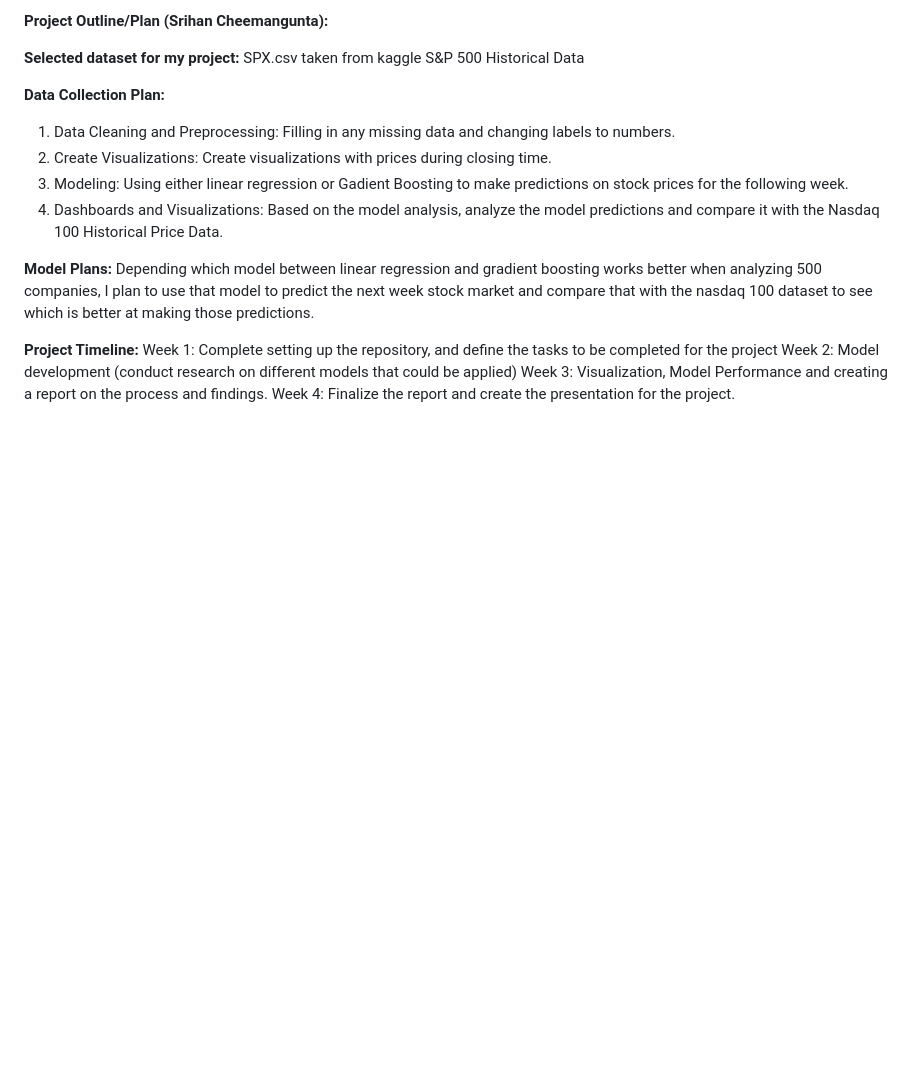
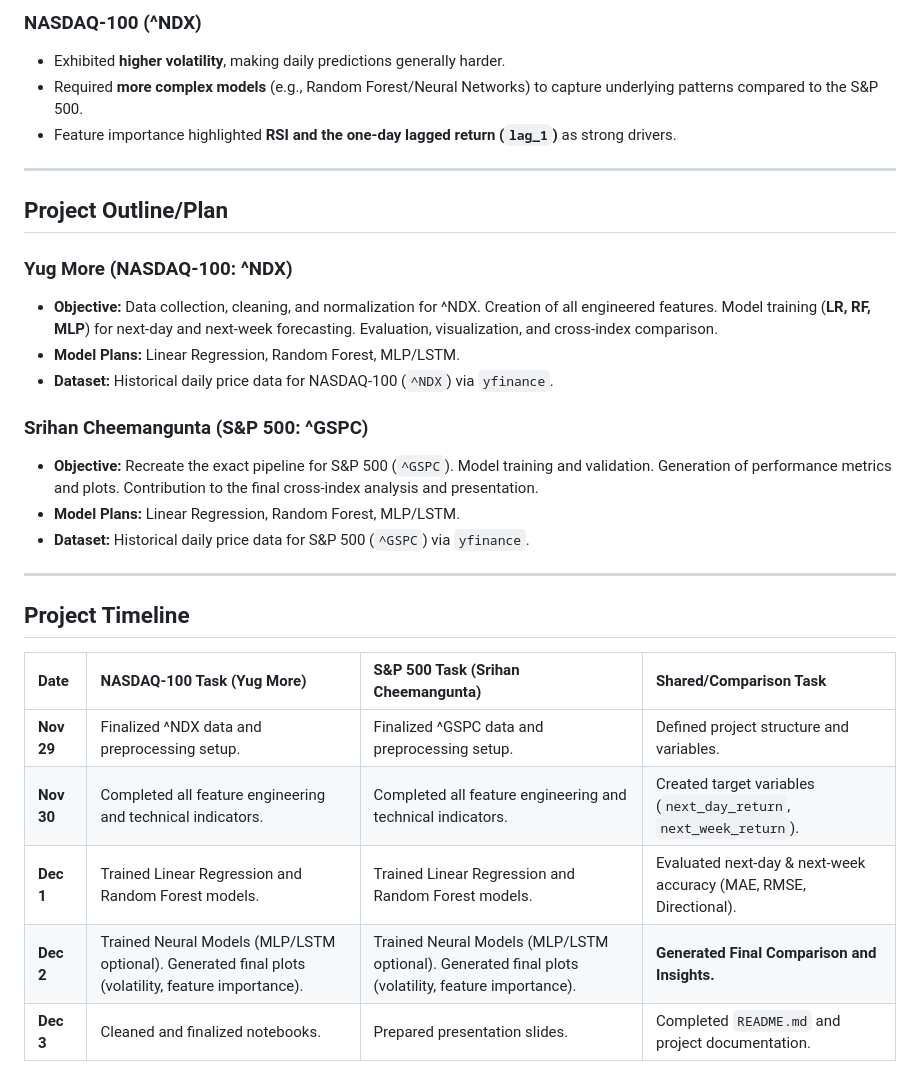
Before and after one commit to Yug-More/Stock-Market-CS171, a Markdown page: README.md, the part around the change printed below. Drawn GitHub-style; blank space fills up the shorter version.

```diff
--- a/README.md
+++ b/README.md
@@ -63,19 +63,31 @@ Record accuracy and error metrics
 
-**Project Outline/Plan (Srihan Cheemangunta):**
+### NASDAQ-100 (^NDX)
+* Exhibited **higher volatility**, making daily predictions generally harder.
+* Required **more complex models** (e.g., Random Forest/Neural Networks) to capture underlying patterns compared to the S&P 500.
+* Feature importance highlighted **RSI and the one-day lagged return (`lag_1`)** as strong drivers.
 
-**Selected dataset for my project:** SPX.csv taken from kaggle S&P 500 Historical Data
+---
 
-**Data Collection Plan:**
-1. Data Cleaning and Preprocessing: Filling in any missing data and changing labels to numbers.
-2. Create Visualizations: Create visualizations with prices during closing time.
-3. Modeling: Using either linear regression or Gadient Boosting to make predictions on stock prices for the following week.
-5. Dashboards and Visualizations: Based on the model analysis, analyze the model predictions and compare it with the Nasdaq 100 Historical Price Data.
+## Project Outline/Plan
 
-**Model Plans:**
-Depending which model between linear regression and gradient boosting works better when analyzing 500 companies, I plan to use that model to predict the next week stock market and compare that with the nasdaq 100 dataset to see which is better at making those predictions.
+### Yug More (NASDAQ-100: ^NDX)
+* **Objective:** Data collection, cleaning, and normalization for ^NDX. Creation of all engineered features. Model training (**LR, RF, MLP**) for next-day and next-week forecasting. Evaluation, visualization, and cross-index comparison.
+* **Model Plans:** Linear Regression, Random Forest, MLP/LSTM.
+* **Dataset:** Historical daily price data for NASDAQ-100 (`^NDX`) via `yfinance`.
 
-**Project Timeline:**
-Week 1: Complete setting up the repository, and define the tasks to be completed for the project
-Week 2: Model development (conduct research on different models that could be applied)
-Week 3: Visualization, Model Performance and creating a report on the process and findings.
-Week 4: Finalize the report and create the presentation for the project.
+### Srihan Cheemangunta (S&P 500: ^GSPC)
+* **Objective:** Recreate the exact pipeline for S&P 500 (`^GSPC`). Model training and validation. Generation of performance metrics and plots. Contribution to the final cross-index analysis and presentation.
+* **Model Plans:** Linear Regression, Random Forest, MLP/LSTM.
+* **Dataset:** Historical daily price data for S&P 500 (`^GSPC`) via `yfinance`.
+
+---
+
+## Project Timeline
+
+| Date | NASDAQ-100 Task (Yug More) | S&P 500 Task (Srihan Cheemangunta) | Shared/Comparison Task |
+| :--- | :--- | :--- | :--- |
+| **Nov 29** | Finalized ^NDX data and preprocessing setup. | Finalized ^GSPC data and preprocessing setup. | Defined project structure and variables. |
+| **Nov 30** | Completed all feature engineering and technical indicators. | Completed all feature engineering and technical indicators. | Created target variables (`next_day_return`, `next_week_return`). |
+| **Dec 1** | Trained Linear Regression and Random Forest models. | Trained Linear Regression and Random Forest models. | Evaluated next-day & next-week accuracy (MAE, RMSE, Directional). |
+| **Dec 2** | Trained Neural Models (MLP/LSTM optional). Generated final plots (volatility, feature importance). | Trained Neural Models (MLP/LSTM optional). Generated final plots (volatility, feature importance). | **Generated Final Comparison and Insights.** |
+| **Dec 3** | Cleaned and finalized notebooks. | Prepared presentation slides. | Completed `README.md` and project documentation. |
```
Also changed, not shown: other parts of README.md (+47 -47 lines).
